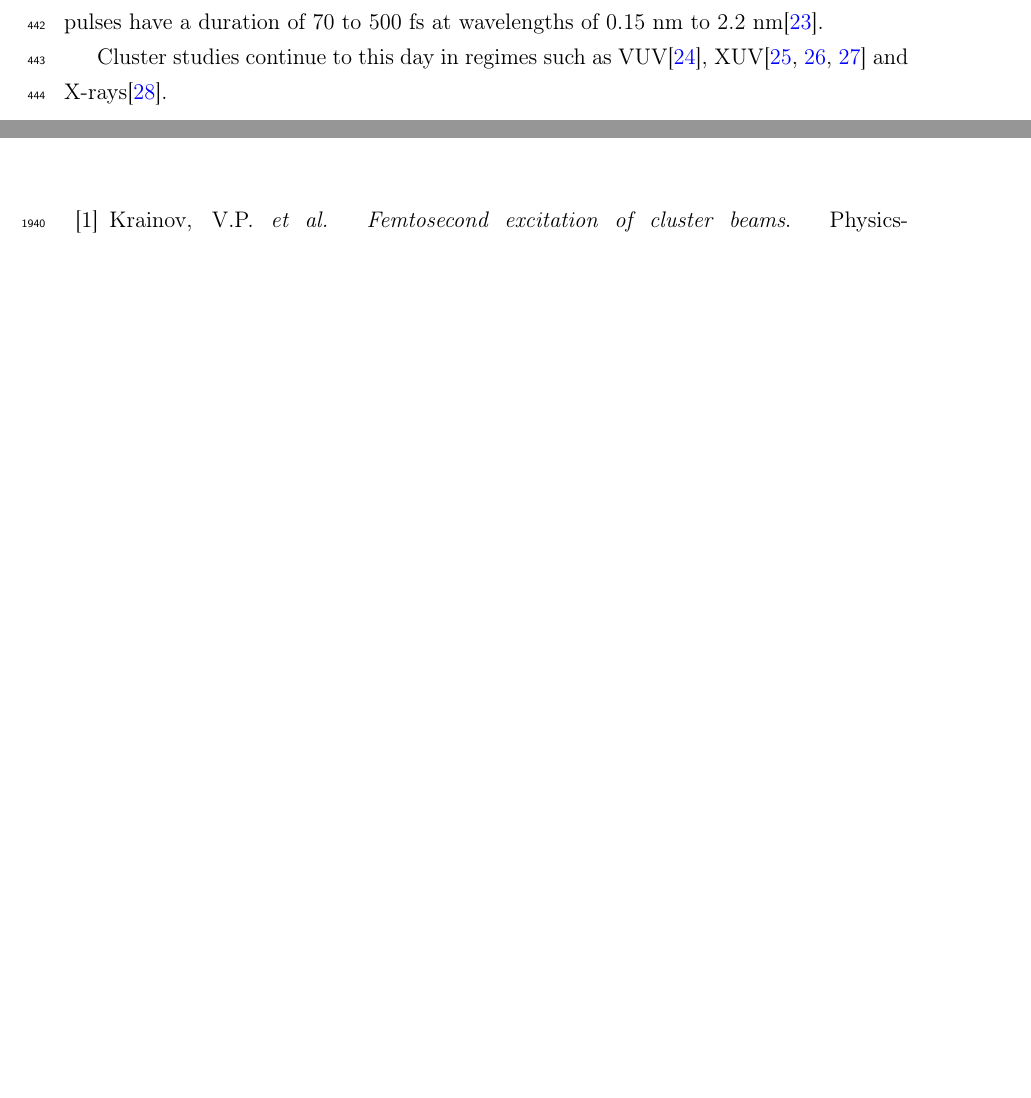
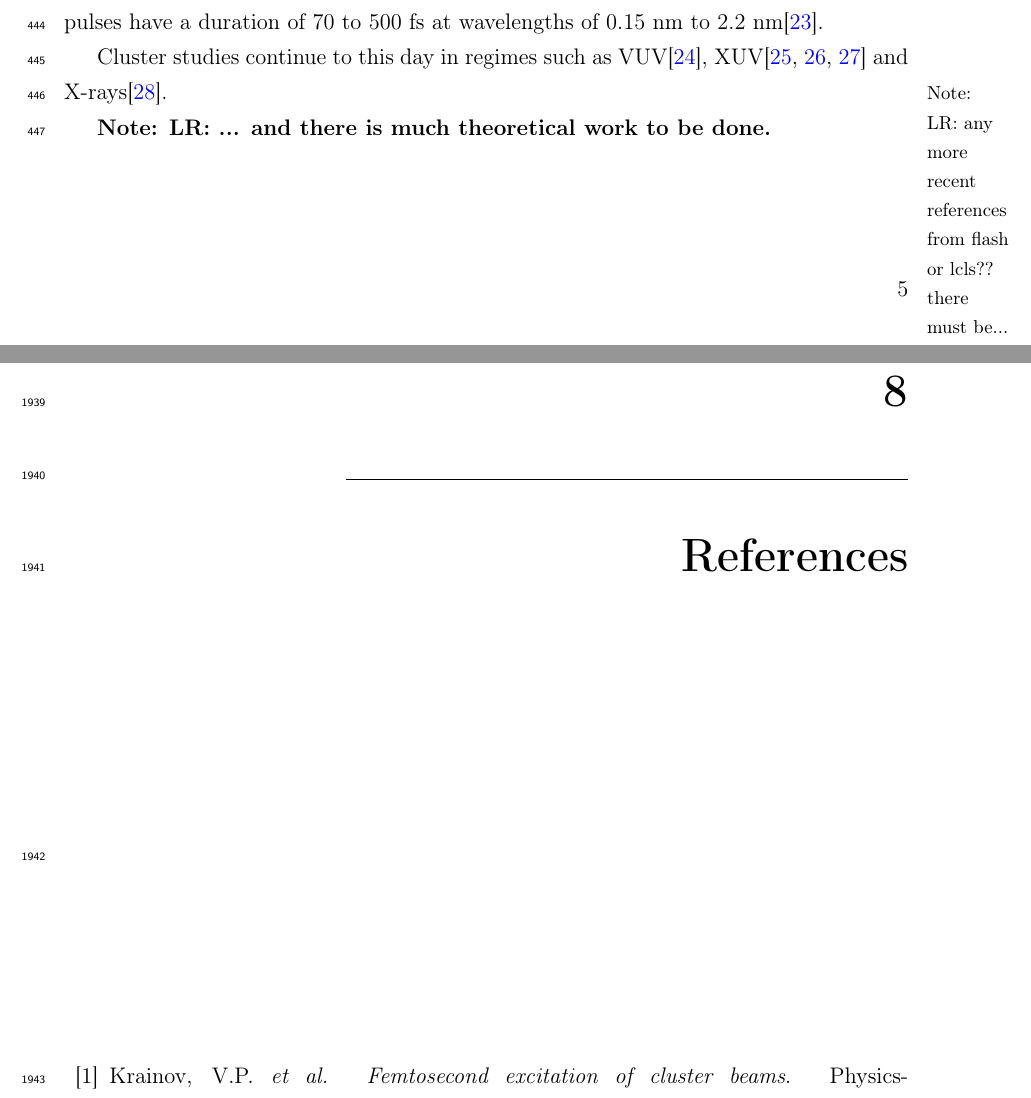
Before and after one commit to nbigaouette/thesis, a LaTeX thesis (thesis.tex, which reads introduction_detailed.tex): two parts of pages 18 and 116 of 131, joined at a grey line, cut so that both start at the same text, the shorter picture padded with empty space. Compiled offline with pdfLaTeX.

Commit message:
Cleanup LR comment
Comments to FIXMEs
217fd3b059adae11ccfa3f947c16fc4c70f19109, line 226

```diff
--- a/introduction_detailed.tex
+++ b/introduction_detailed.tex
@@ -206,9 +206,9 @@ wavelengths of 0.15 nm to 2.2 nm\cite{Pellegrini2011}.
 
 Cluster studies continue to this day in regimes such as VUV\cite{Arbeiter2011},
 XUV\cite{Murphy2008a,Murphy2008b,Krikunova2012} and X-rays\cite{Ziaja2009b}.
-%(any more recent references from flash or lcls?? there must be...
+\fxnote[noinline,margin]{LR: any more recent references from flash or lcls?? there must be...}
 
-%... and there is much theoretical work to be done.
+\fxnote{LR: ... and there is much theoretical work to be done.}
 
 
 \subsection{Microscopic mechanisms underlying cluster dynamics}
```
